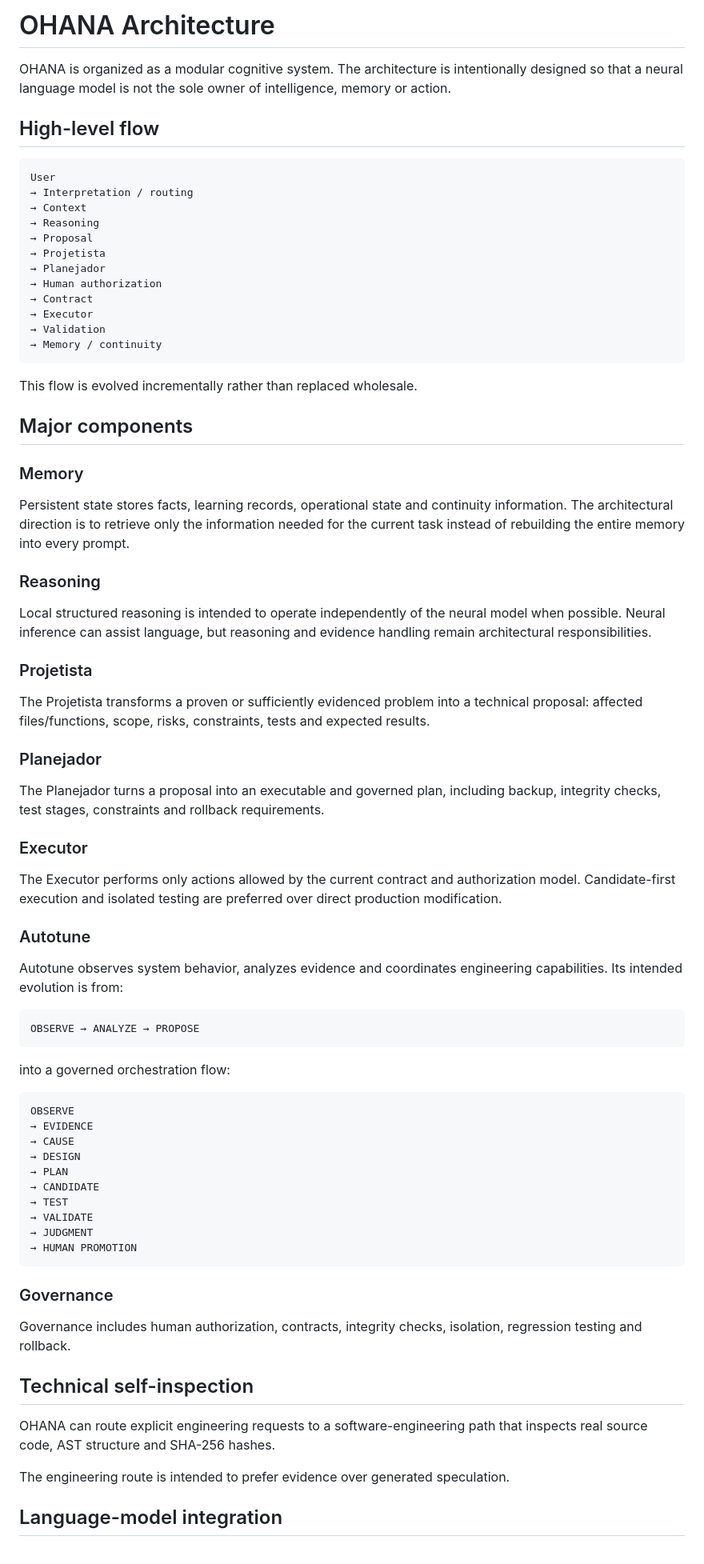
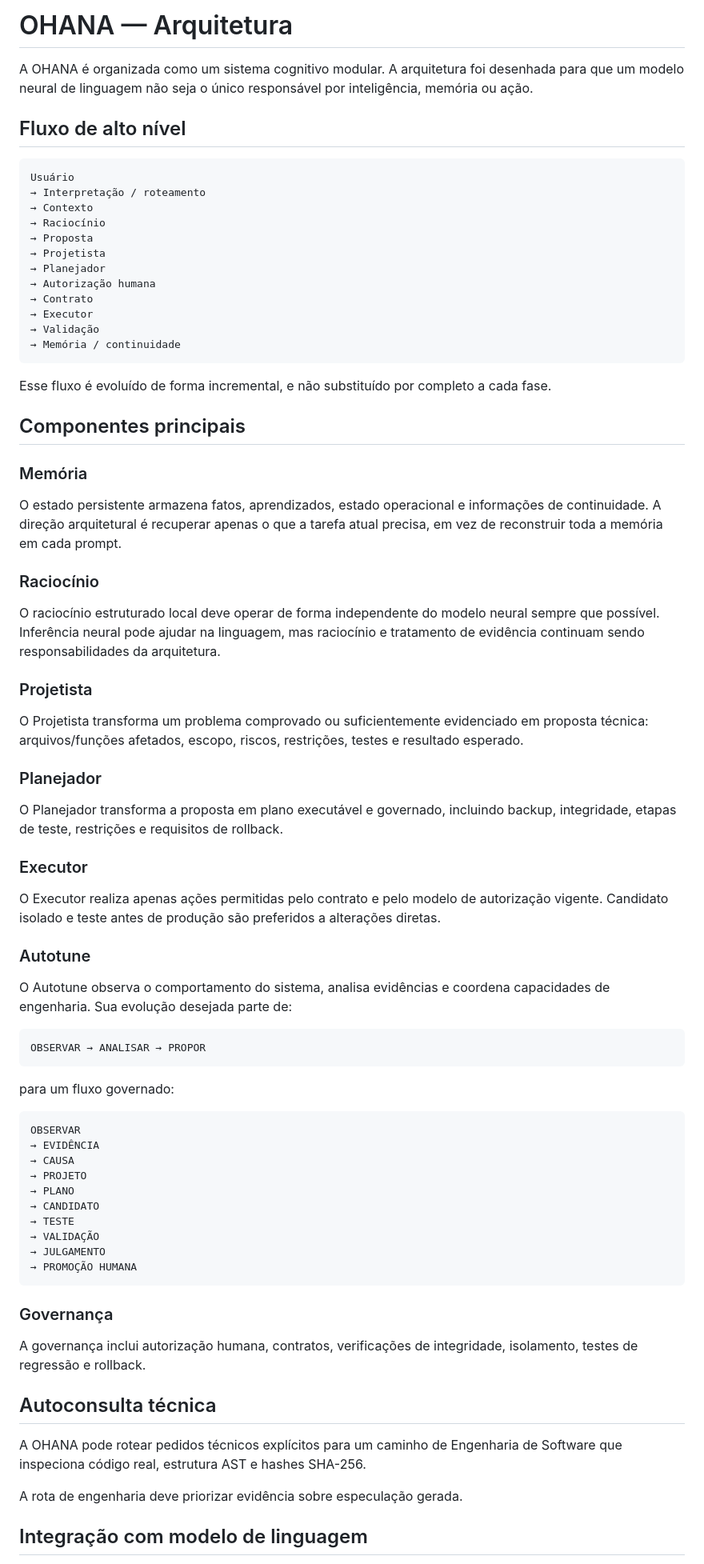
Before and after one commit to bertolotofrederico-rgb/OHANA, a Markdown page: ARCHITECTURE.md, the part around one of its changes. Shown at 80% size. Rendered like a GitHub page.

Commit message:
Traduzir arquitetura da OHANA para português

````diff
--- a/ARCHITECTURE.md
+++ b/ARCHITECTURE.md
@@ -1,80 +1,80 @@
-# OHANA Architecture
+# OHANA — Arquitetura
 
-OHANA is organized as a modular cognitive system. The architecture is intentionally designed so that a neural language model is not the sole owner of intelligence, memory or action.
+A OHANA é organizada como um sistema cognitivo modular. A arquitetura foi desenhada para que um modelo neural de linguagem não seja o único responsável por inteligência, memória ou ação.
 
-## High-level flow
+## Fluxo de alto nível
 
 ```text
-User
-→ Interpretation / routing
-→ Context
-→ Reasoning
-→ Proposal
+Usuário
+→ Interpretação / roteamento
+→ Contexto
+→ Raciocínio
+→ Proposta
 → Projetista
 → Planejador
-→ Human authorization
-→ Contract
+→ Autorização humana
+→ Contrato
 → Executor
-→ Validation
-→ Memory / continuity
+→ Validação
+→ Memória / continuidade
 ```
 
-This flow is evolved incrementally rather than replaced wholesale.
+Esse fluxo é evoluído de forma incremental, e não substituído por completo a cada fase.
 
-## Major components
+## Componentes principais
 
-### Memory
+### Memória
 
-Persistent state stores facts, learning records, operational state and continuity information. The architectural direction is to retrieve only the information needed for the current task instead of rebuilding the entire memory into every prompt.
+O estado persistente armazena fatos, aprendizados, estado operacional e informações de continuidade. A direção arquitetural é recuperar apenas o que a tarefa atual precisa, em vez de reconstruir toda a memória em cada prompt.
 
-### Reasoning
+### Raciocínio
 
-Local structured reasoning is intended to operate independently of the neural model when possible. Neural inference can assist language, but reasoning and evidence handling remain architectural responsibilities.
+O raciocínio estruturado local deve operar de forma independente do modelo neural sempre que possível. Inferência neural pode ajudar na linguagem, mas raciocínio e tratamento de evidência continuam sendo responsabilidades da arquitetura.
 
 ### Projetista
 
-The Projetista transforms a proven or sufficiently evidenced problem into a technical proposal: affected files/functions, scope, risks, constraints, tests and expected results.
+O Projetista transforma um problema comprovado ou suficientemente evidenciado em proposta técnica: arquivos/funções afetados, escopo, riscos, restrições, testes e resultado esperado.
 
 ### Planejador
 
-The Planejador turns a proposal into an executable and governed plan, including backup, integrity checks, test stages, constraints and rollback requirements.
+O Planejador transforma a proposta em plano executável e governado, incluindo backup, integridade, etapas de teste, restrições e requisitos de rollback.
 
 ### Executor
 
-The Executor performs only actions allowed by the current contract and authorization model. Candidate-first execution and isolated testing are preferred over direct production modification.
+O Executor realiza apenas ações permitidas pelo contrato e pelo modelo de autorização vigente. Candidato isolado e teste antes de produção são preferidos a alterações diretas.
 
 ### Autotune
 
-Autotune observes system behavior, analyzes evidence and coordinates engineering capabilities. Its intended evolution is from:
+O Autotune observa o comportamento do sistema, analisa evidências e coordena capacidades de engenharia. Sua evolução desejada parte de:
 
 ```text
-OBSERVE → ANALYZE → PROPOSE
+OBSERVAR → ANALISAR → PROPOR
 ```
 
-into a governed orchestration flow:
+para um fluxo governado:
 
 ```text
-OBSERVE
-→ EVIDENCE
-→ CAUSE
-→ DESIGN
-→ PLAN
-→ CANDIDATE
-→ TEST
-→ VALIDATE
-→ JUDGMENT
-→ HUMAN PROMOTION
+OBSERVAR
+→ EVIDÊNCIA
+→ CAUSA
+→ PROJETO
+→ PLANO
+→ CANDIDATO
+→ TESTE
+→ VALIDAÇÃO
+→ JULGAMENTO
+→ PROMOÇÃO HUMANA
 ```
 
-### Governance
+### Governança
 
-Governance includes human authorization, contracts, integrity checks, isolation, regression testing and rollback.
+A governança inclui autorização humana, contratos, verificações de integridade, isolamento, testes de regressão e rollback.
 
-## Technical self-inspection
+## Autoconsulta técnica
 
-OHANA can route explicit engineering requests to a software-engineering path that inspects real source code, AST structure and SHA-256 hashes.
+A OHANA pode rotear pedidos técnicos explícitos para um caminho de Engenharia de Software que inspeciona código real, estrutura AST e hashes SHA-256.
 
-The engineering route is intended to prefer evidence over generated speculation.
+A rota de engenharia deve priorizar evidência sobre especulação gerada.
 
-## Language-model integration
+## Integração com modelo de linguagem
 
````
Also changed, not shown: other parts of ARCHITECTURE.md (+17 -17 lines).
